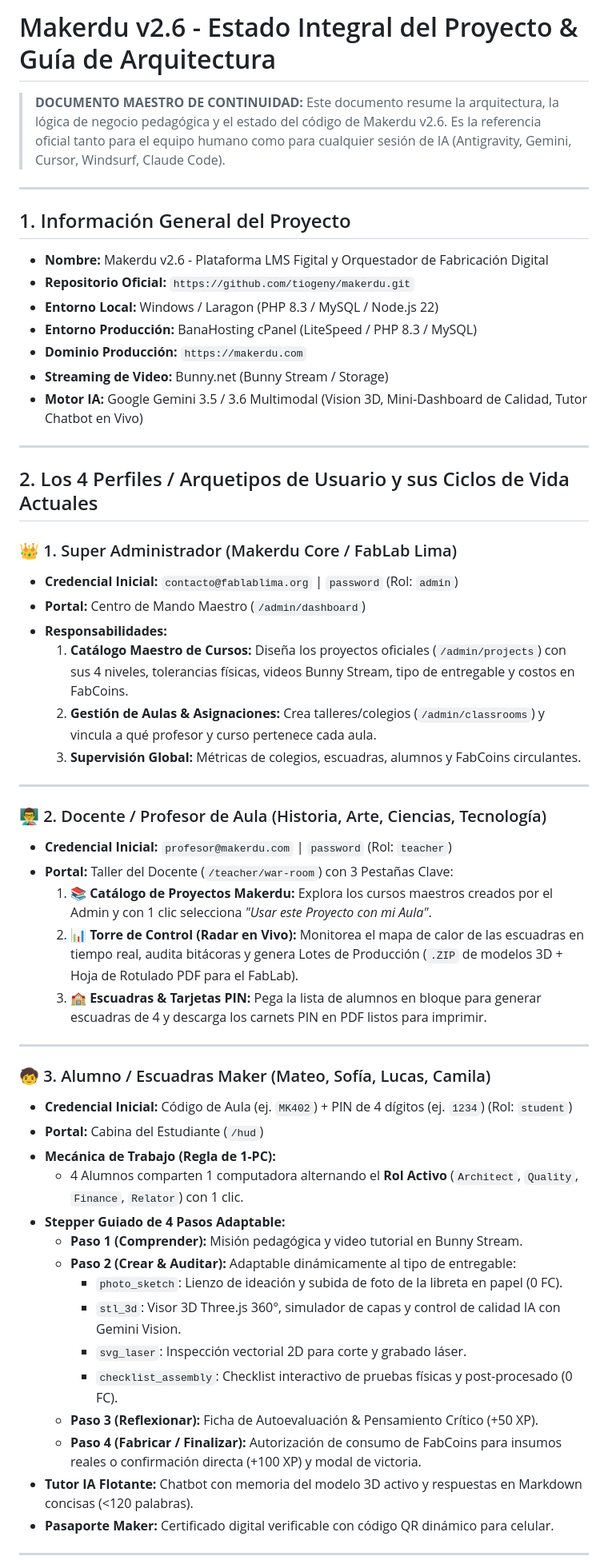
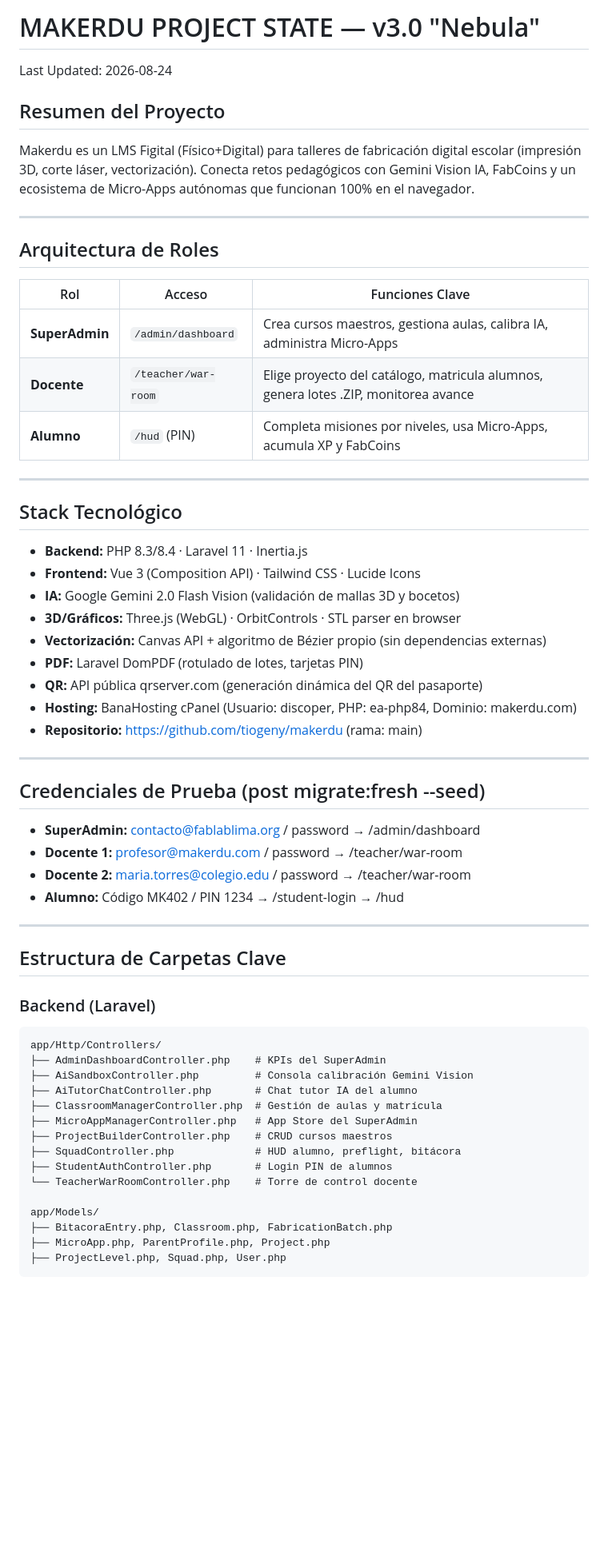
Before and after one commit to tiogeny/makerdu, a Markdown page: PROJECT_STATE.md, the part around one of its changes. Shown at 80% size. GitHub-like rendering; blank space fills up the shorter version.

Commit message:
docs: update PROJECT_STATE.md to v3.0 Nebula with full architecture, routes and deployment guide

````diff
--- a/PROJECT_STATE.md
+++ b/PROJECT_STATE.md
@@ -1,55 +1,61 @@
-# Makerdu v2.6 - Estado Integral del Proyecto & Guía de Arquitectura
+# MAKERDU PROJECT STATE — v3.0 "Nebula"
+Last Updated: 2026-08-24
 
-> **DOCUMENTO MAESTRO DE CONTINUIDAD:**
-> Este documento resume la arquitectura, la lógica de negocio pedagógica y el estado del código de Makerdu v2.6. Es la referencia oficial tanto para el equipo humano como para cualquier sesión de IA (Antigravity, Gemini, Cursor, Windsurf, Claude Code).
+## Resumen del Proyecto
+Makerdu es un LMS Figital (Físico+Digital) para talleres de fabricación digital escolar (impresión 3D, corte láser, vectorización).
+Conecta retos pedagógicos con Gemini Vision IA, FabCoins y un ecosistema de Micro-Apps autónomas que funcionan 100% en el navegador.
 
 ---
 
-## 1. Información General del Proyecto
-* **Nombre:** Makerdu v2.6 - Plataforma LMS Figital y Orquestador de Fabricación Digital
-* **Repositorio Oficial:** `https://github.com/tiogeny/makerdu.git`
-* **Entorno Local:** Windows / Laragon (PHP 8.3 / MySQL / Node.js 22)
-* **Entorno Producción:** BanaHosting cPanel (LiteSpeed / PHP 8.3 / MySQL)
-* **Dominio Producción:** `https://makerdu.com`
-* **Streaming de Video:** Bunny.net (Bunny Stream / Storage)
-* **Motor IA:** Google Gemini 3.5 / 3.6 Multimodal (Vision 3D, Mini-Dashboard de Calidad, Tutor Chatbot en Vivo)
+## Arquitectura de Roles
+
+| Rol | Acceso | Funciones Clave |
+|-----|--------|-----------------|
+| **SuperAdmin** | `/admin/dashboard` | Crea cursos maestros, gestiona aulas, calibra IA, administra Micro-Apps |
+| **Docente** | `/teacher/war-room` | Elige proyecto del catálogo, matricula alumnos, genera lotes .ZIP, monitorea avance |
+| **Alumno** | `/hud` (PIN) | Completa misiones por niveles, usa Micro-Apps, acumula XP y FabCoins |
 
 ---
 
-## 2. Los 4 Perfiles / Arquetipos de Usuario y sus Ciclos de Vida Actuales
-
-### 👑 1. Super Administrador (Makerdu Core / FabLab Lima)
-* **Credencial Inicial:** `contacto@fablablima.org` | `password` (Rol: `admin`)
-* **Portal:** Centro de Mando Maestro (`/admin/dashboard`)
-* **Responsabilidades:**
-  1. **Catálogo Maestro de Cursos:** Diseña los proyectos oficiales (`/admin/projects`) con sus 4 niveles, tolerancias físicas, videos Bunny Stream, tipo de entregable y costos en FabCoins.
-  2. **Gestión de Aulas & Asignaciones:** Crea talleres/colegios (`/admin/classrooms`) y vincula a qué profesor y curso pertenece cada aula.
-  3. **Supervisión Global:** Métricas de colegios, escuadras, alumnos y FabCoins circulantes.
+## Stack Tecnológico
+- **Backend:** PHP 8.3/8.4 · Laravel 11 · Inertia.js
+- **Frontend:** Vue 3 (Composition API) · Tailwind CSS · Lucide Icons
+- **IA:** Google Gemini 2.0 Flash Vision (validación de mallas 3D y bocetos)
+- **3D/Gráficos:** Three.js (WebGL) · OrbitControls · STL parser en browser
+- **Vectorización:** Canvas API + algoritmo de Bézier propio (sin dependencias externas)
+- **PDF:** Laravel DomPDF (rotulado de lotes, tarjetas PIN)
+- **QR:** API pública qrserver.com (generación dinámica del QR del pasaporte)
+- **Hosting:** BanaHosting cPanel (Usuario: discoper, PHP: ea-php84, Dominio: makerdu.com)
+- **Repositorio:** https://github.com/tiogeny/makerdu (rama: main)
 
 ---
 
-### 👨‍🏫 2. Docente / Profesor de Aula (Historia, Arte, Ciencias, Tecnología)
-* **Credencial Inicial:** `profesor@makerdu.com` | `password` (Rol: `teacher`)
-* **Portal:** Taller del Docente (`/teacher/war-room`) con 3 Pestañas Clave:
-  1. **📚 Catálogo de Proyectos Makerdu:** Explora los cursos maestros creados por el Admin y con 1 clic selecciona *"Usar este Proyecto con mi Aula"*.
-  2. **📊 Torre de Control (Radar en Vivo):** Monitorea el mapa de calor de las escuadras en tiempo real, audita bitácoras y genera Lotes de Producción (`.ZIP` de modelos 3D + Hoja de Rotulado PDF para el FabLab).
-  3. **🏫 Escuadras & Tarjetas PIN:** Pega la lista de alumnos en bloque para generar escuadras de 4 y descarga los carnets PIN en PDF listos para imprimir.
+## Credenciales de Prueba (post migrate:fresh --seed)
+- **SuperAdmin:** contacto@fablablima.org / password → /admin/dashboard
+- **Docente 1:** profesor@makerdu.com / password → /teacher/war-room
+- **Docente 2:** maria.torres@colegio.edu / password → /teacher/war-room
+- **Alumno:** Código MK402 / PIN 1234 → /student-login → /hud
 
 ---
 
-### 🧒 3. Alumno / Escuadras Maker (Mateo, Sofía, Lucas, Camila)
-* **Credencial Inicial:** Código de Aula (ej. `MK402`) + PIN de 4 dígitos (ej. `1234`) (Rol: `student`)
-* **Portal:** Cabina del Estudiante (`/hud`)
-* **Mecánica de Trabajo (Regla de 1-PC):**
-  * 4 Alumnos comparten 1 computadora alternando el **Rol Activo** (`Architect`, `Quality`, `Finance`, `Relator`) con 1 clic.
-* **Stepper Guiado de 4 Pasos Adaptable:**
-  * **Paso 1 (Comprender):** Misión pedagógica y video tutorial en Bunny Stream.
-  * **Paso 2 (Crear & Auditar):** Adaptable dinámicamente al tipo de entregable:
-    * `photo_sketch`: Lienzo de ideación y subida de foto de la libreta en papel (0 FC).
-    * `stl_3d`: Visor 3D Three.js 360°, simulador de capas y control de calidad IA con Gemini Vision.
-    * `svg_laser`: Inspección vectorial 2D para corte y grabado láser.
-    * `checklist_assembly`: Checklist interactivo de pruebas físicas y post-procesado (0 FC).
-  * **Paso 3 (Reflexionar):** Ficha de Autoevaluación & Pensamiento Crítico (+50 XP).
-  * **Paso 4 (Fabricar / Finalizar):** Autorización de consumo de FabCoins para insumos reales o confirmación directa (+100 XP) y modal de victoria.
-* **Tutor IA Flotante:** Chatbot con memoria del modelo 3D activo y respuestas en Markdown concisas (<120 palabras).
-* **Pasaporte Maker:** Certificado digital verificable con código QR dinámico para celular.
+## Estructura de Carpetas Clave
+
+### Backend (Laravel)
+```
+app/Http/Controllers/
+├── AdminDashboardController.php    # KPIs del SuperAdmin
+├── AiSandboxController.php         # Consola calibración Gemini Vision
+├── AiTutorChatController.php       # Chat tutor IA del alumno
+├── ClassroomManagerController.php  # Gestión de aulas y matrícula
+├── MicroAppManagerController.php   # App Store del SuperAdmin
+├── ProjectBuilderController.php    # CRUD cursos maestros
+├── SquadController.php             # HUD alumno, preflight, bitácora
+├── StudentAuthController.php       # Login PIN de alumnos
+└── TeacherWarRoomController.php    # Torre de control docente
+
+app/Models/
+├── BitacoraEntry.php, Classroom.php, FabricationBatch.php
+├── MicroApp.php, ParentProfile.php, Project.php
+├── ProjectLevel.php, Squad.php, User.php
+```
+
````
Also changed, not shown: other parts of PROJECT_STATE.md (+90 -18 lines).
